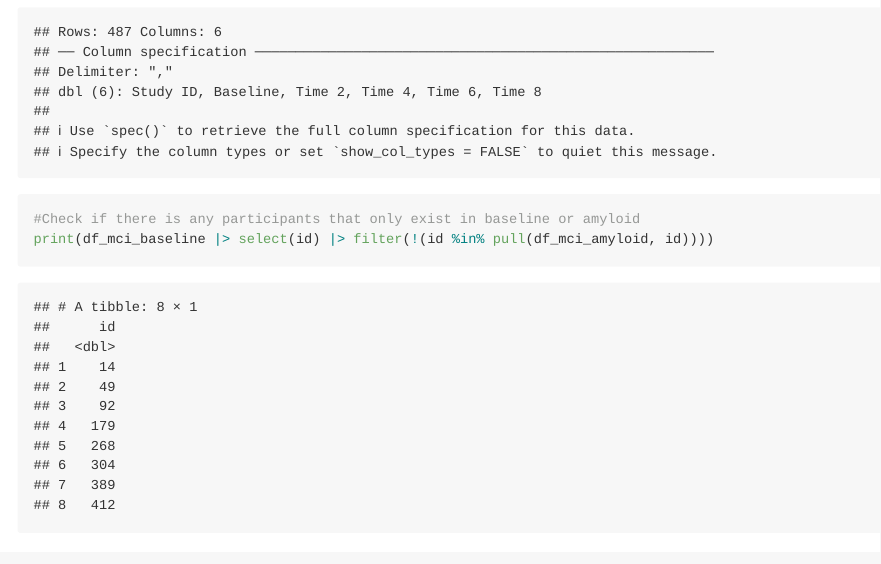
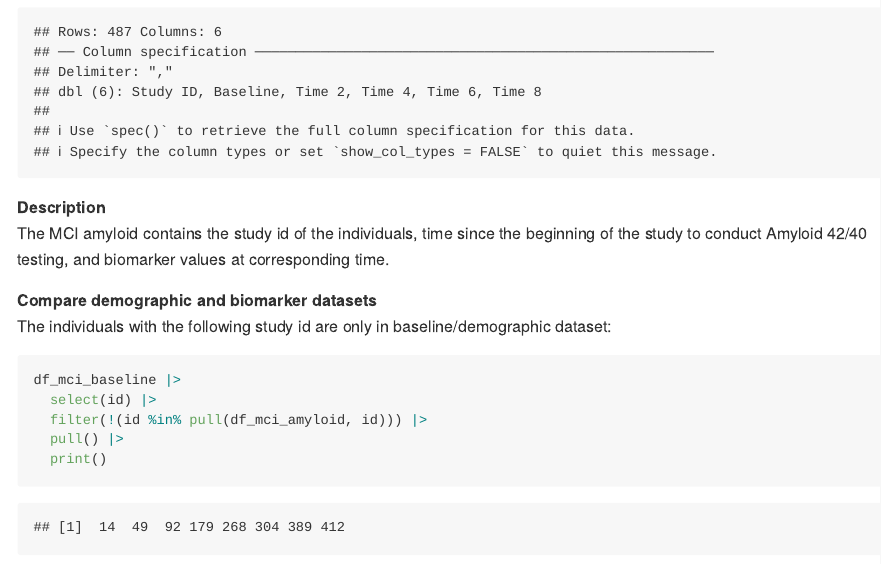
Before and after one commit to jessie-k-li/p8105_hw2_jkl2195, an R Markdown document (p8105_hw2_jkl2195.Rmd): the page in a window 1100 px wide, from 4050 px down. The pictures show the output file p8105_hw2_jkl2195.md that the author committed with the source, drawn offline in the style of GitHub; long lines of code are wrapped.

````diff
--- a/p8105_hw2_jkl2195.Rmd
+++ b/p8105_hw2_jkl2195.Rmd
@@ -136,9 +136,6 @@
   rename(
     id = study_id
   )
-
-#Check if there is any participants that only exist in baseline or amyloid
-print(df_mci_baseline |> select(id) |> filter(!(id %in% pull(df_mci_amyloid, id))))
 ```
 **Description**
 The MCI amyloid contains the study id of the individuals, time since the beginning of the study to conduct Amyloid 42/40 testing, and biomarker values at corresponding time.
````
Also changed, not shown: p8105_hw2_jkl2195.md.
